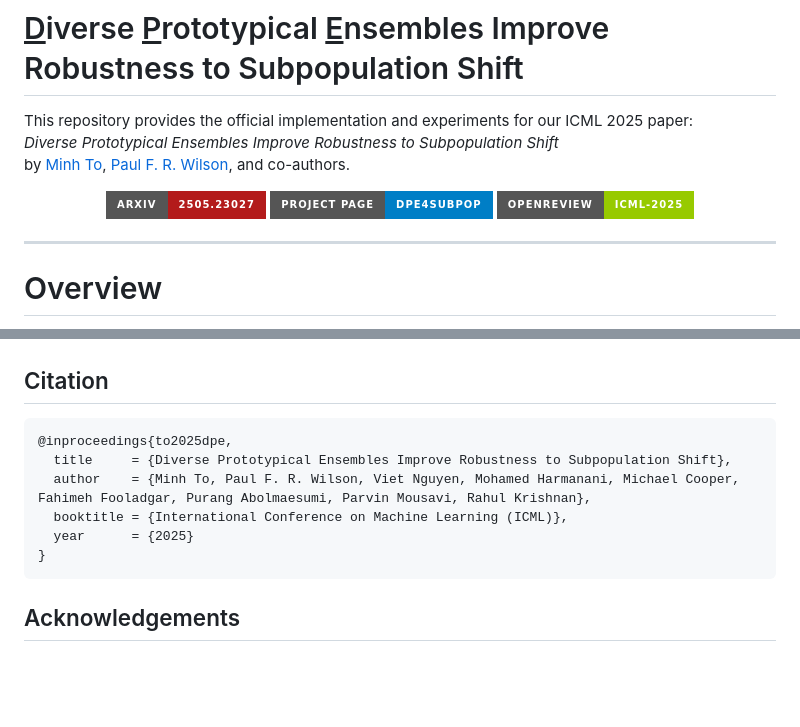
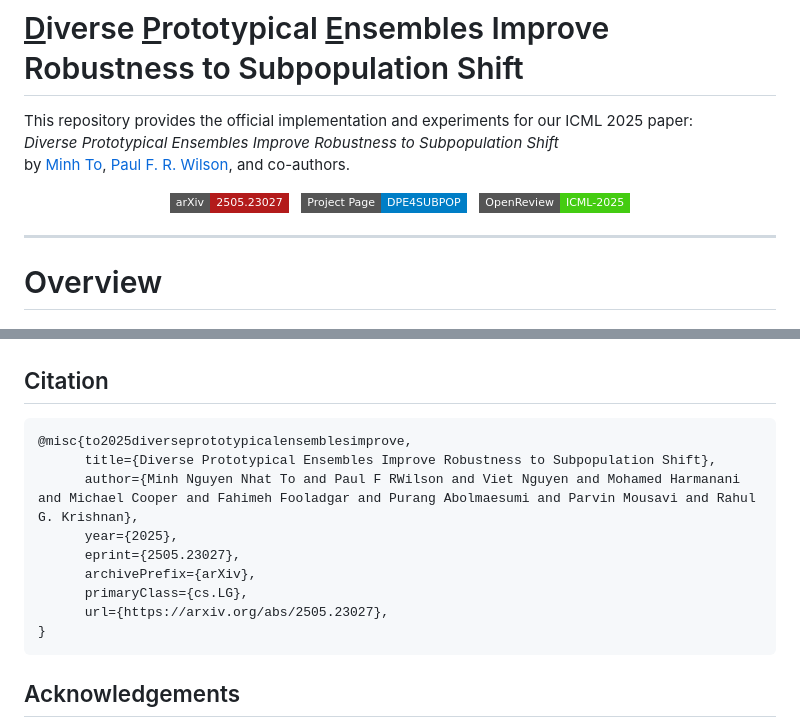
Before and after one commit to minhto2802/DPE, a Markdown page: README.md, 2 parts joined by grey strips. GitHub-like rendering; badges without logos; blank space fills up the shorter version.

````diff
--- a/README.md
+++ b/README.md
@@ -6,15 +6,16 @@ by [Minh To](https://minhto2802.github.io/), [Paul F. R. Wilson](https://github.
 
 <p align="center">
   <a href="https://arxiv.org/abs/2505.23027">
-    <img alt="Paper" src="https://img.shields.io/badge/arXiv-2505.23027-B31B1B.svg?style=for-the-badge&logo=arxiv&logoColor=white">
-  </a>
+    <img src="https://img.shields.io/badge/arXiv-2505.23027-B31B1B.svg?style=flat-square&logo=arxiv" alt="arXiv">
+  </a>&nbsp;
   <a href="https://minhto2802.github.io/dpe4subpop/">
-    <img alt="Project Page" src="https://img.shields.io/badge/Project%20Page-DPE4Subpop-blue?style=for-the-badge">
-  </a>
+    <img src="https://img.shields.io/badge/Project%20Page-DPE4SUBPOP-blue.svg?style=flat-square" alt="Project Page">
+  </a>&nbsp;
   <a href="https://openreview.net/forum?id=qUTiOeM57J">
-    <img alt="OpenReview" src="https://img.shields.io/badge/OpenReview-ICML--2025-green?style=for-the-badge">
+    <img src="https://img.shields.io/badge/OpenReview-ICML--2025-brightgreen.svg?style=flat-square" alt="OpenReview">
   </a>
 </p>
+
 
 ---
 
@@ -249,11 +250,14 @@ Citation
 --------
 
 ```
-@inproceedings{to2025dpe,
-  title     = {Diverse Prototypical Ensembles Improve Robustness to Subpopulation Shift},
-  author    = {Minh To, Paul F. R. Wilson, Viet Nguyen, Mohamed Harmanani, Michael Cooper, Fahimeh Fooladgar, Purang Abolmaesumi, Parvin Mousavi, Rahul Krishnan},
-  booktitle = {International Conference on Machine Learning (ICML)},
-  year      = {2025}
+@misc{to2025diverseprototypicalensemblesimprove,
+      title={Diverse Prototypical Ensembles Improve Robustness to Subpopulation Shift},
+      author={Minh Nguyen Nhat To and Paul F RWilson and Viet Nguyen and Mohamed Harmanani and Michael Cooper and Fahimeh Fooladgar and Purang Abolmaesumi and Parvin Mousavi and Rahul G. Krishnan},
+      year={2025},
+      eprint={2505.23027},
+      archivePrefix={arXiv},
+      primaryClass={cs.LG},
+      url={https://arxiv.org/abs/2505.23027},
 }
 ```
 
````
